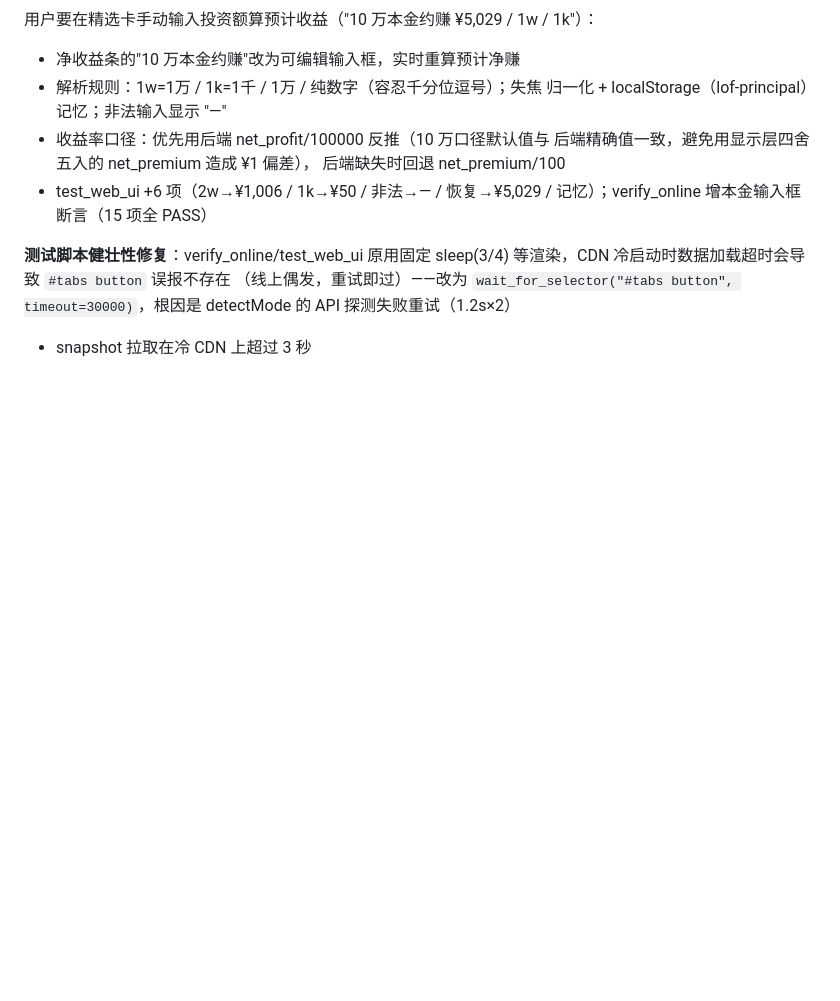
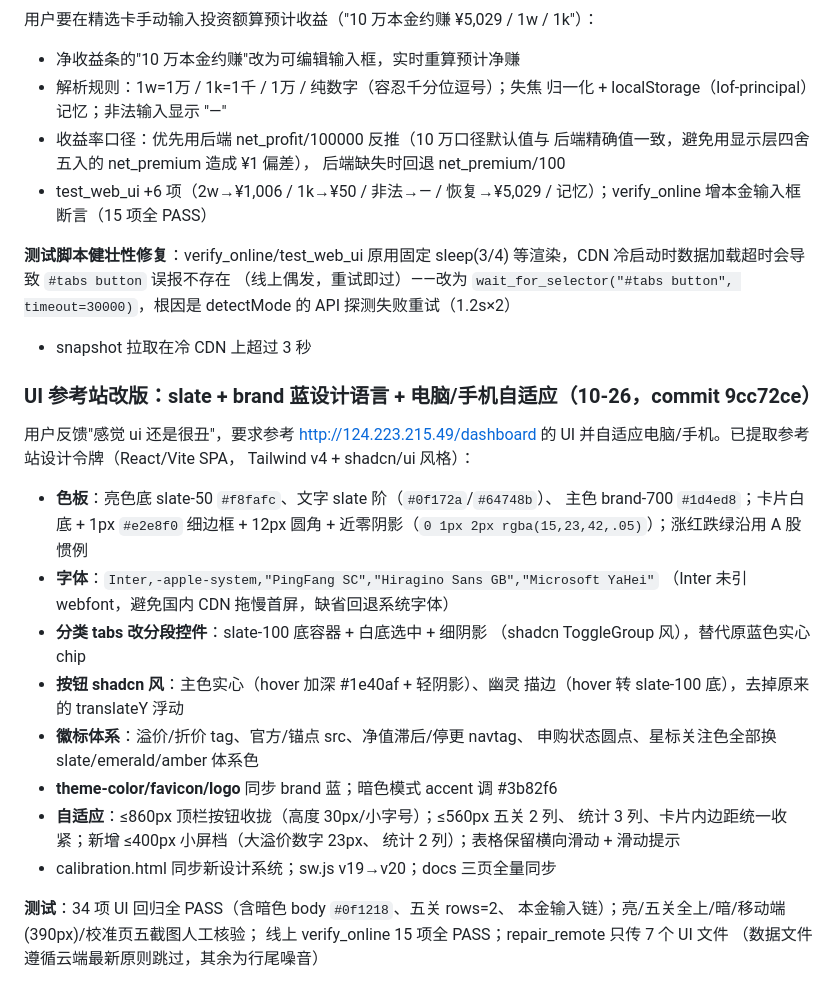
Before and after one commit to zengxiang21/lof-monitor, a Markdown page: docs/DEVLOG.md, the part around the change. GitHub-like rendering; blank space fills up the shorter version.

Commit message:
repair: docs/DEVLOG.md

```diff
--- a/docs/DEVLOG.md
+++ b/docs/DEVLOG.md
@@ -741,3 +741,31 @@ pending 边界）全 PASS；scripts/test_web_ui.py 14 项浏览器实测全 PASS
 （线上偶发，重试即过）——改为 `wait_for_selector("#tabs button",
 timeout=30000)`，根因是 detectMode 的 API 探测失败重试（1.2s×2）
 + snapshot 拉取在冷 CDN 上超过 3 秒
+
+### UI 参考站改版：slate + brand 蓝设计语言 + 电脑/手机自适应（10-26，commit 9cc72ce）
+
+用户反馈"感觉 ui 还是很丑"，要求参考 http://124.223.215.49/dashboard
+的 UI 并自适应电脑/手机。已提取参考站设计令牌（React/Vite SPA，
+Tailwind v4 + shadcn/ui 风格）：
+
+- **色板**：亮色底 slate-50 `#f8fafc`、文字 slate 阶（`#0f172a`/`#64748b`）、
+  主色 brand-700 `#1d4ed8`；卡片白底 + 1px `#e2e8f0` 细边框 + 12px 圆角 +
+  近零阴影（`0 1px 2px rgba(15,23,42,.05)`）；涨红跌绿沿用 A 股惯例
+- **字体**：`Inter,-apple-system,"PingFang SC","Hiragino Sans GB","Microsoft YaHei"`
+  （Inter 未引 webfont，避免国内 CDN 拖慢首屏，缺省回退系统字体）
+- **分类 tabs 改分段控件**：slate-100 底容器 + 白底选中 + 细阴影
+  （shadcn ToggleGroup 风），替代原蓝色实心 chip
+- **按钮 shadcn 风**：主色实心（hover 加深 #1e40af + 轻阴影）、幽灵
+  描边（hover 转 slate-100 底），去掉原来的 translateY 浮动
+- **徽标体系**：溢价/折价 tag、官方/锚点 src、净值滞后/停更 navtag、
+  申购状态圆点、星标关注色全部换 slate/emerald/amber 体系色
+- **theme-color/favicon/logo** 同步 brand 蓝；暗色模式 accent 调 #3b82f6
+- **自适应**：≤860px 顶栏按钮收拢（高度 30px/小字号）；≤560px 五关 2 列、
+  统计 3 列、卡片内边距统一收紧；新增 ≤400px 小屏档（大溢价数字 23px、
+  统计 2 列）；表格保留横向滑动 + 滑动提示
+- calibration.html 同步新设计系统；sw.js v19→v20；docs 三页全量同步
+
+**测试**：34 项 UI 回归全 PASS（含暗色 body `#0f1218`、五关 rows=2、
+本金输入链）；亮/五关全上/暗/移动端(390px)/校准页五截图人工核验；
+线上 verify_online 15 项全 PASS；repair_remote 只传 7 个 UI 文件
+（数据文件遵循云端最新原则跳过，其余为行尾噪音）
```
